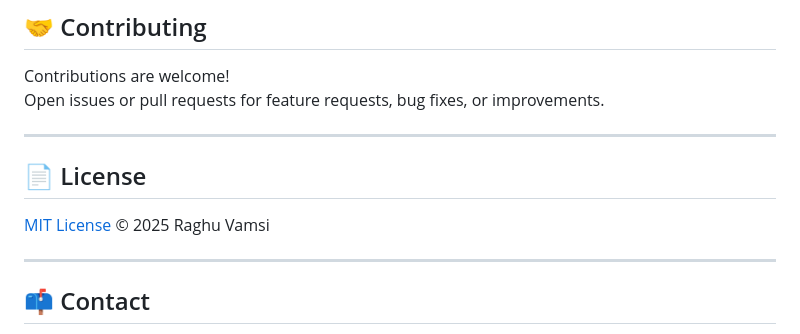
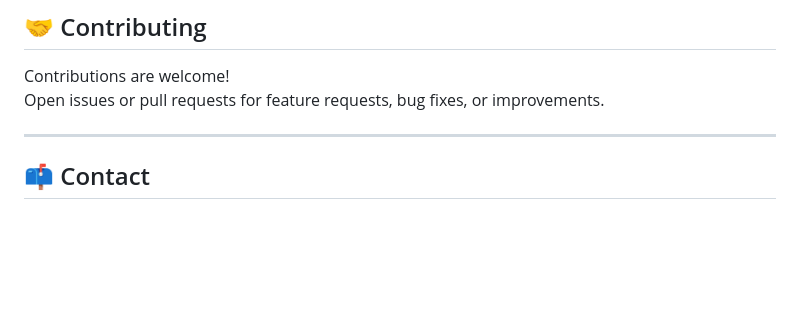
Before and after one commit to Rohithroyal115/Medical-RAG-Chatbot, a Markdown page: README.md, the part around the change printed below. Drawn GitHub-style; blank space fills up the shorter version.

Commit message:
Remove license section from README
Removed license section from README.

```diff
--- a/README.md
+++ b/README.md
@@ -96,11 +96,7 @@ Open issues or pull requests for feature requests, bug fixes, or improvements.
 
 ---
 
-## 📄 License
 
-[MIT License](LICENSE) © 2025 Raghu Vamsi
-
----
 
 ## 📫 Contact
 
```
Also changed, not shown: other parts of README.md (+1 -1 lines).
